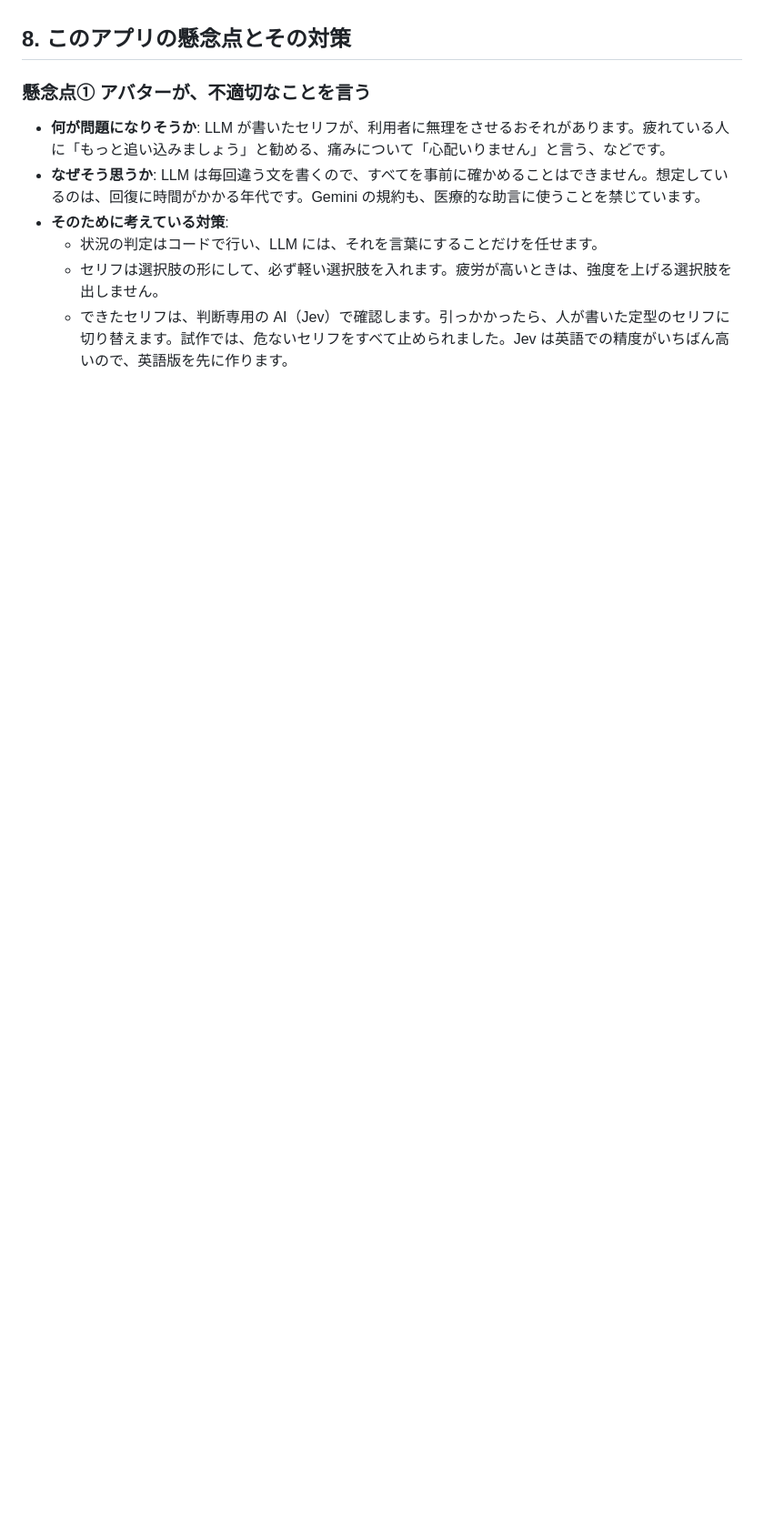
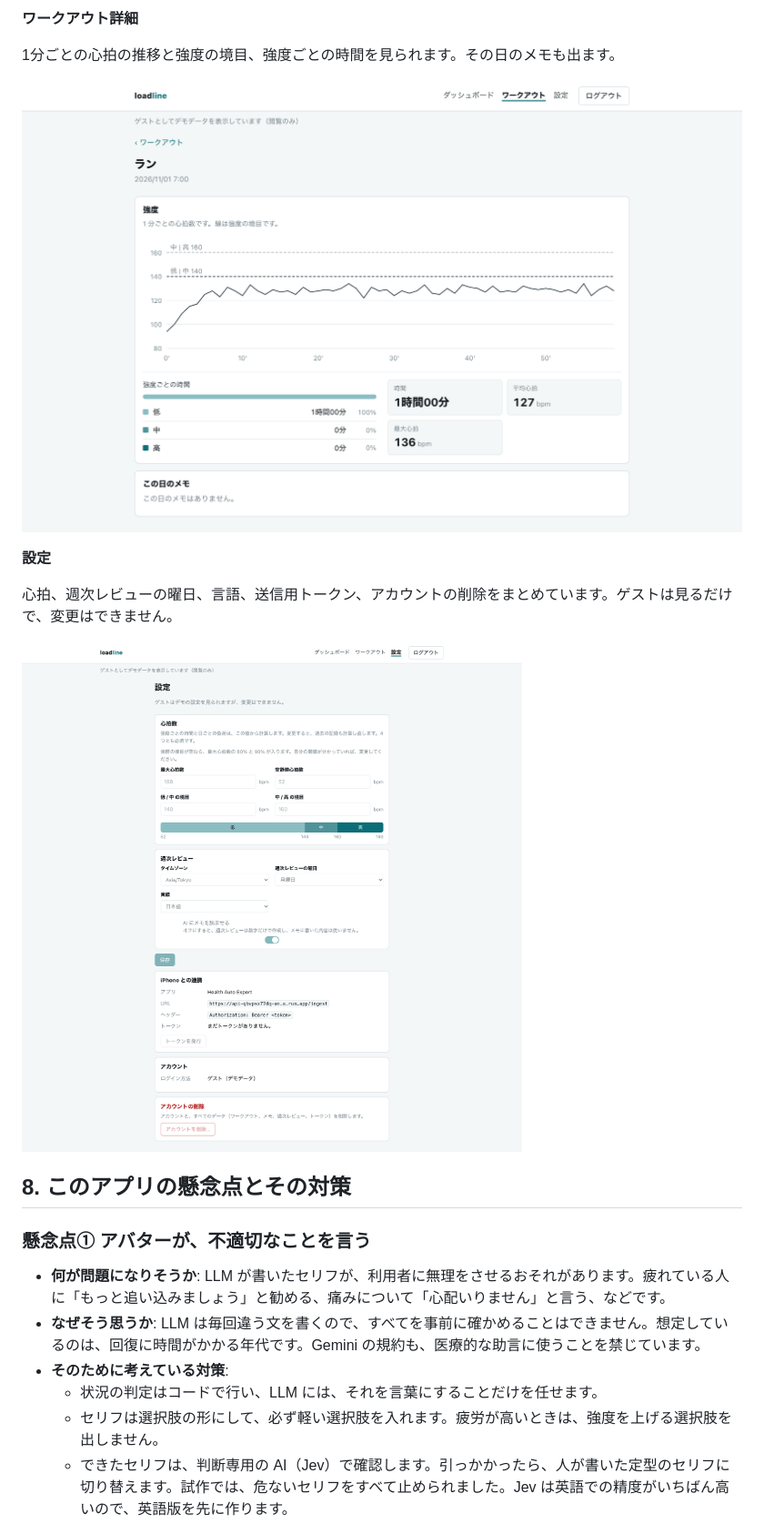
Before and after one commit to d-station-grid/loadline, a Markdown page: README.md, the part around one of its changes. Shown at 91% size. Rendered like a GitHub page; pictures changed too: docs/images/05-workout.png (added), docs/images/06-settings.png (added); blank space fills up the shorter version.

Commit message:
初めて見た人が README で画面の様子を分かるよう、主な画面のスクリーンショットと説明を足す (#147)

```diff
--- a/README.md
+++ b/README.md
@@ -231,3 +259,15 @@ MVP では、このサービスの核となる体験だけを作ります。週
+**ワークアウト詳細**
+
+1分ごとの心拍の推移と強度の境目、強度ごとの時間を見られます。その日のメモも出ます。
+
+![ワークアウト詳細](docs/images/05-workout.png)
+
+**設定**
+
+心拍、週次レビューの曜日、言語、送信用トークン、アカウントの削除をまとめています。ゲストは見るだけで、変更はできません。
+
+![設定](docs/images/06-settings.png)
+
 ## 8. このアプリの懸念点とその対策
 
 ### 懸念点① アバターが、不適切なことを言う
```
Also changed, not shown: other parts of README.md (+28 -0 lines), docs/images/01-top.png (added), docs/images/02-dashboard.png (added), docs/images/03-note.png (added), docs/images/04-workouts.png (added).
